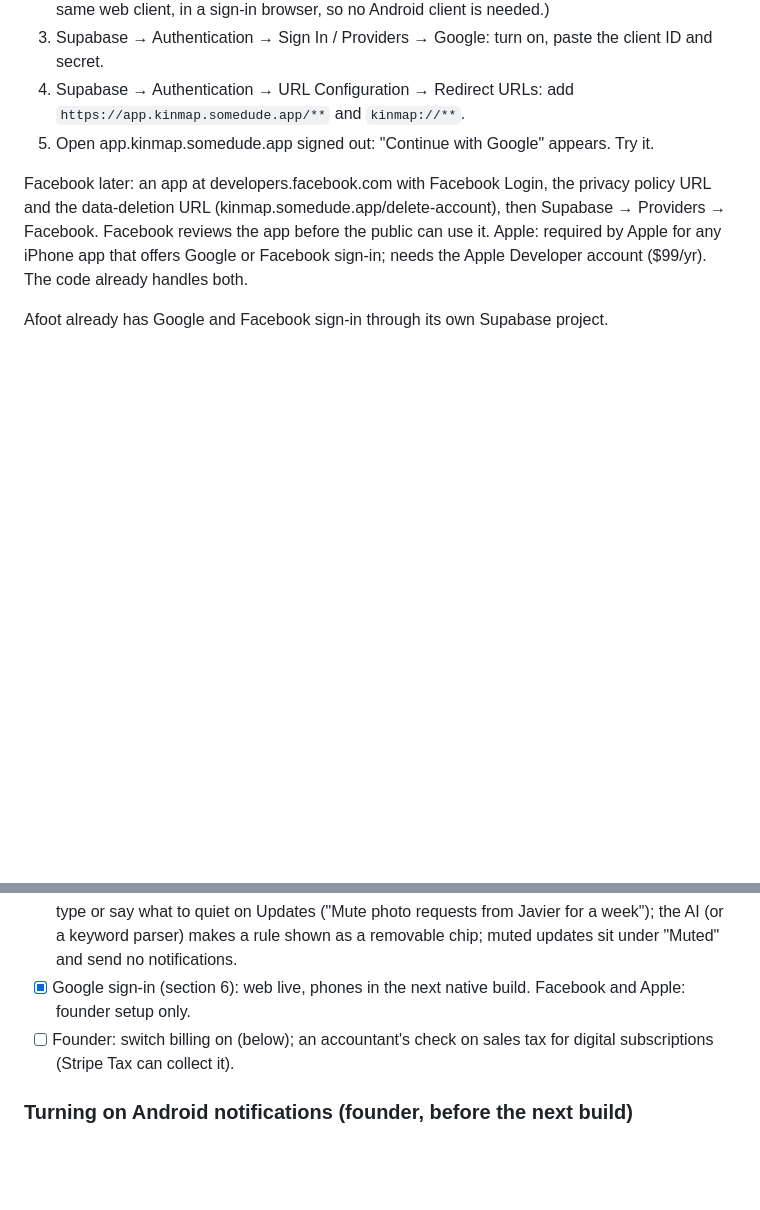
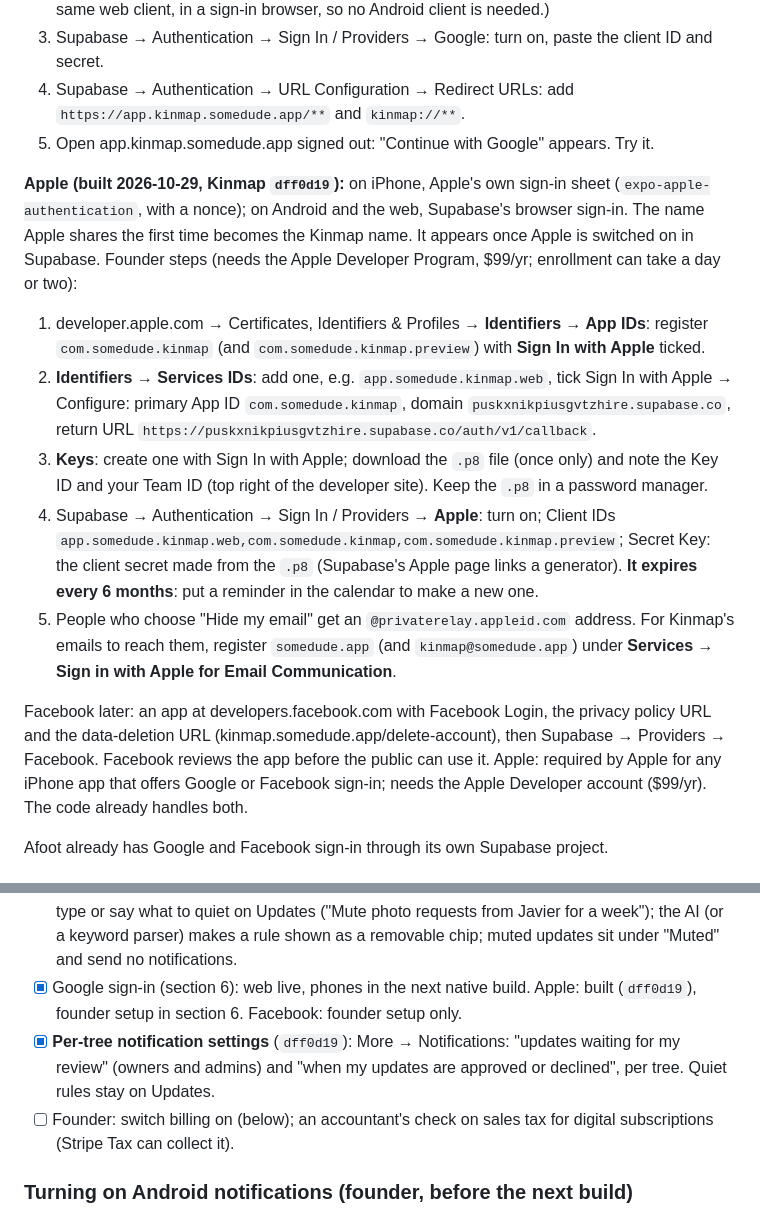
Before and after one commit to miguelmorales95/SomeDude_Company, a Markdown page: Kinmap-Monetization.md, 2 parts joined by grey strips. GitHub-like rendering; blank space fills up the shorter version.

Commit message:
Apple sign-in steps, per-tree notifications, SC_2_Afoot, secrets check
Co-Authored-By: Claude Opus 5.5 <noreply@anthropic.com>

```diff
--- a/Kinmap-Monetization.md
+++ b/Kinmap-Monetization.md
@@ -134,6 +134,25 @@ Founder steps for Google:
    `https://app.kinmap.somedude.app/**` and `kinmap://**`.
 5. Open app.kinmap.somedude.app signed out: "Continue with Google" appears. Try it.
 
+**Apple (built 2026-10-29, Kinmap `dff0d19`):** on iPhone, Apple's own sign-in sheet
+(`expo-apple-authentication`, with a nonce); on Android and the web, Supabase's browser sign-in. The
+name Apple shares the first time becomes the Kinmap name. It appears once Apple is switched on in Supabase.
+Founder steps (needs the Apple Developer Program, $99/yr; enrollment can take a day or two):
+1. developer.apple.com → Certificates, Identifiers & Profiles → **Identifiers → App IDs**: register
+   `com.somedude.kinmap` (and `com.somedude.kinmap.preview`) with **Sign In with Apple** ticked.
+2. **Identifiers → Services IDs**: add one, e.g. `app.somedude.kinmap.web`, tick Sign In with Apple →
+   Configure: primary App ID `com.somedude.kinmap`, domain `puskxnikpiusgvtzhire.supabase.co`, return URL
+   `https://puskxnikpiusgvtzhire.supabase.co/auth/v1/callback`.
+3. **Keys**: create one with Sign In with Apple; download the `.p8` file (once only) and note the Key ID and
+   your Team ID (top right of the developer site). Keep the `.p8` in a password manager.
+4. Supabase → Authentication → Sign In / Providers → **Apple**: turn on; Client IDs
+   `app.somedude.kinmap.web,com.somedude.kinmap,com.somedude.kinmap.preview`; Secret Key: the client secret
+   made from the `.p8` (Supabase's Apple page links a generator). **It expires every 6 months**: put a
+   reminder in the calendar to make a new one.
+5. People who choose "Hide my email" get an `@privaterelay.appleid.com` address. For Kinmap's emails to reach
+   them, register `somedude.app` (and `kinmap@somedude.app`) under **Services → Sign in with Apple for Email
+   Communication**.
+
 Facebook later: an app at developers.facebook.com with Facebook Login, the privacy policy URL and the
 data-deletion URL (kinmap.somedude.app/delete-account), then Supabase → Providers → Facebook. Facebook
 reviews the app before the public can use it. Apple: required by Apple for any iPhone app that offers
@@ -176,8 +195,10 @@ Afoot already has Google and Facebook sign-in through its own Supabase project.
       the author sees a kind note. Owners and admins type or say what to quiet on Updates ("Mute photo requests
       from Javier for a week"); the AI (or a keyword parser) makes a rule shown as a removable chip; muted
       updates sit under "Muted" and send no notifications.
-- [x] Google sign-in (section 6): web live, phones in the next native build. Facebook and Apple: founder
-      setup only.
+- [x] Google sign-in (section 6): web live, phones in the next native build. Apple: built (`dff0d19`), founder
+      setup in section 6. Facebook: founder setup only.
+- [x] **Per-tree notification settings** (`dff0d19`): More → Notifications: "updates waiting for my review"
+      (owners and admins) and "when my updates are approved or declined", per tree. Quiet rules stay on Updates.
 - [ ] Founder: switch billing on (below); an accountant's check on sales tax for digital subscriptions
       (Stripe Tax can collect it).
 
```
Also changed, not shown: CLAUDE.md (+4 -2 lines), Company-Roadmap-and-Launch-Plan.md (+10 -2 lines).
